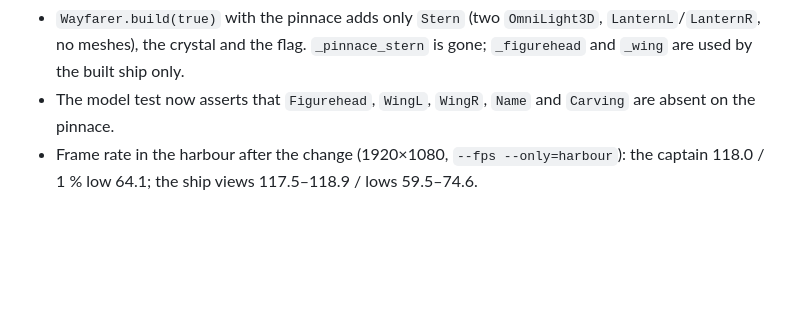
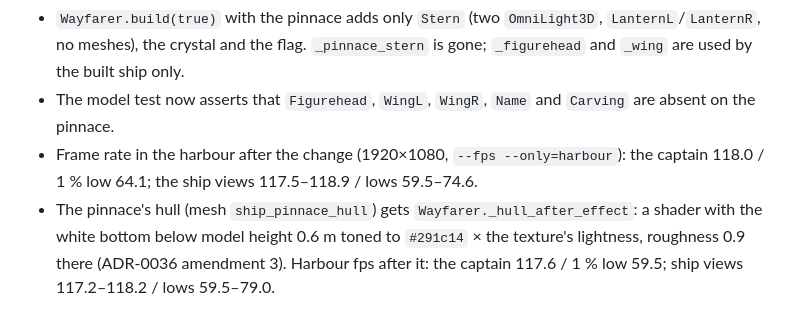
Before and after one commit to Aika8/learning-exchange, a Markdown page: DECISIONS.md, the part around the change. GitHub-like rendering; blank space fills up the shorter version.

```diff
--- a/DECISIONS.md
+++ b/DECISIONS.md
@@ -635,3 +635,6 @@ Build and CI
 - The model test now asserts that `Figurehead`, `WingL`, `WingR`, `Name` and `Carving` are absent on the pinnace.
 - Frame rate in the harbour after the change (1920×1080, `--fps --only=harbour`): the captain 118.0 / 1 % low 64.1;
   the ship views 117.5–118.9 / lows 59.5–74.6.
+- The pinnace's hull (mesh `ship_pinnace_hull`) gets `Wayfarer._hull_after_effect`: a shader with the white bottom
+  below model height 0.6 m toned to `#291c14` × the texture's lightness, roughness 0.9 there (ADR-0036 amendment 3).
+  Harbour fps after it: the captain 117.6 / 1 % low 59.5; ship views 117.2–118.2 / lows 59.5–79.0.
```
Also changed, not shown: docs/adr/0036-game3d-the-ship-is-the-one-realistic-thing.md (+6 -0 lines), docs/demo/G3D-ship.md (+9 -0 lines), docs/demo/g3d-ship/bottom-after-ship.jpg (added), docs/demo/g3d-ship/bottom-after-stern.jpg (added), docs/demo/g3d-ship/bottom-after-wing.jpg (added), 3 other files.
